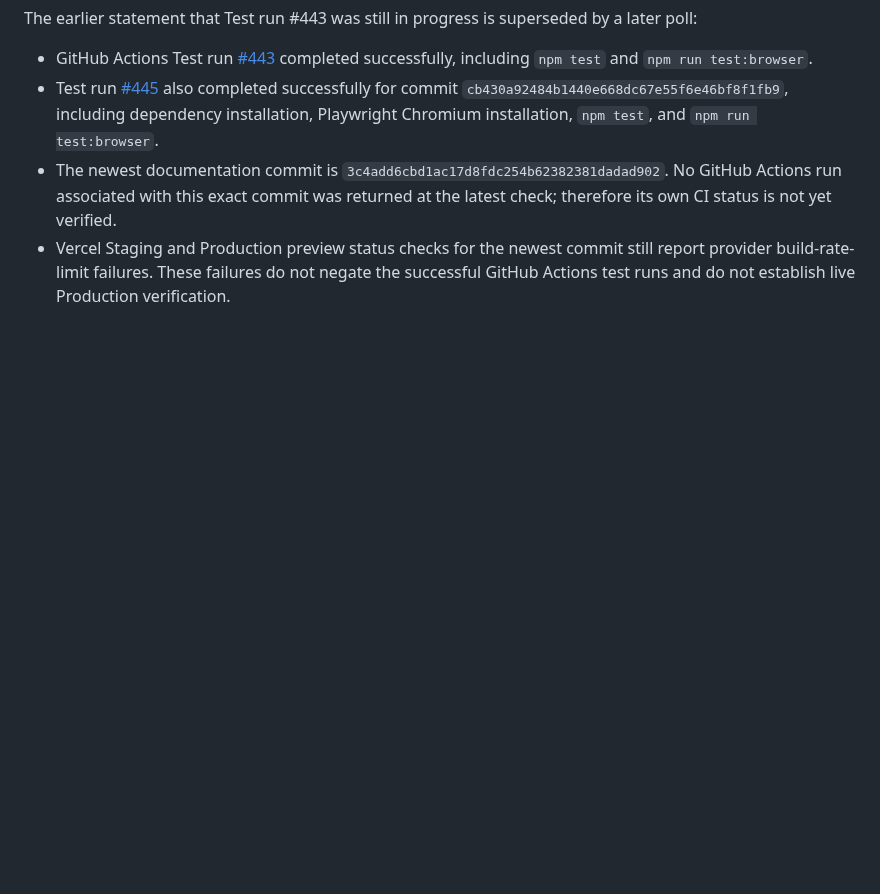
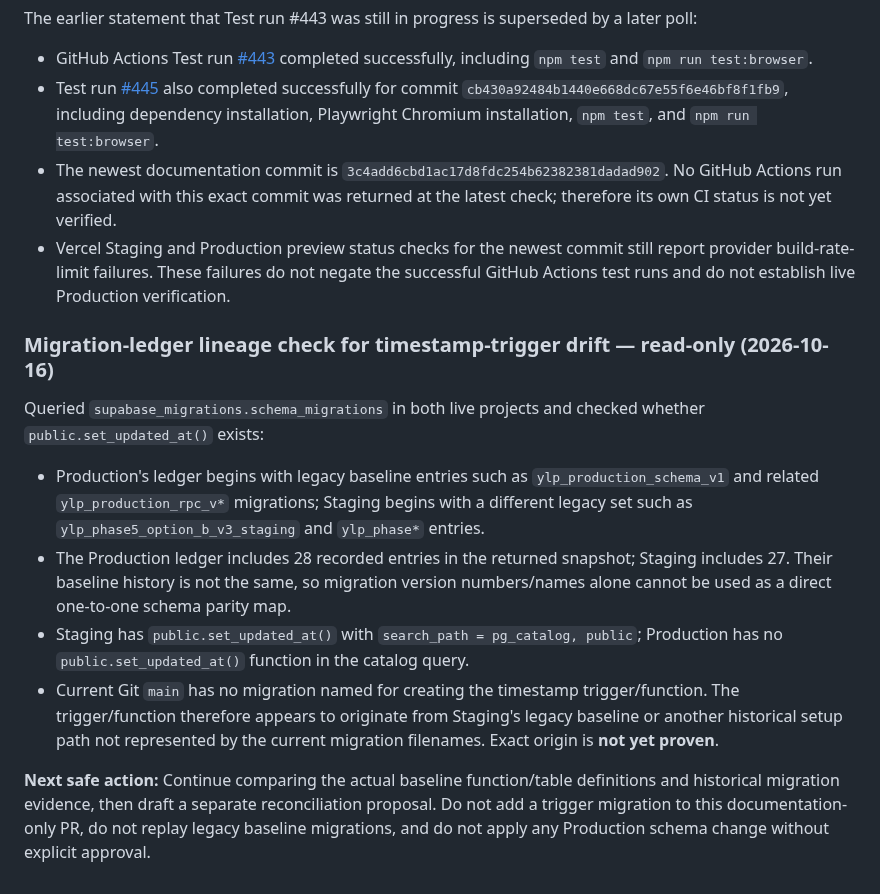
Before and after one commit to enrollment-dot/phoenix-attendance-qr, a Markdown page: docs/final-readiness-follow-up-2026-10-16.md, the part around the change. Drawn GitHub-style; blank space fills up the shorter version.

Commit message:
docs: record timestamp trigger migration lineage findings

```diff
--- a/docs/final-readiness-follow-up-2026-10-16.md
+++ b/docs/final-readiness-follow-up-2026-10-16.md
@@ -440,3 +440,15 @@ The earlier statement that Test run #443 was still in progress is superseded by
 - Test run [#445](https://github.com/enrollment-dot/phoenix-attendance-qr/actions/runs/38921557305) also completed successfully for commit `cb430a92484b1440e668dc67e55f6e46bf8f1fb9`, including dependency installation, Playwright Chromium installation, `npm test`, and `npm run test:browser`.
 - The newest documentation commit is `3c4add6cbd1ac17d8fdc254b62382381dadad902`. No GitHub Actions run associated with this exact commit was returned at the latest check; therefore its own CI status is not yet verified.
 - Vercel Staging and Production preview status checks for the newest commit still report provider build-rate-limit failures. These failures do not negate the successful GitHub Actions test runs and do not establish live Production verification.
+
+
+### Migration-ledger lineage check for timestamp-trigger drift — read-only (2026-10-16)
+
+Queried `supabase_migrations.schema_migrations` in both live projects and checked whether `public.set_updated_at()` exists:
+
+- Production's ledger begins with legacy baseline entries such as `ylp_production_schema_v1` and related `ylp_production_rpc_v*` migrations; Staging begins with a different legacy set such as `ylp_phase5_option_b_v3_staging` and `ylp_phase*` entries.
+- The Production ledger includes 28 recorded entries in the returned snapshot; Staging includes 27. Their baseline history is not the same, so migration version numbers/names alone cannot be used as a direct one-to-one schema parity map.
+- Staging has `public.set_updated_at()` with `search_path = pg_catalog, public`; Production has no `public.set_updated_at()` function in the catalog query.
+- Current Git `main` has no migration named for creating the timestamp trigger/function. The trigger/function therefore appears to originate from Staging's legacy baseline or another historical setup path not represented by the current migration filenames. Exact origin is **not yet proven**.
+
+**Next safe action:** Continue comparing the actual baseline function/table definitions and historical migration evidence, then draft a separate reconciliation proposal. Do not add a trigger migration to this documentation-only PR, do not replay legacy baseline migrations, and do not apply any Production schema change without explicit approval.
```
